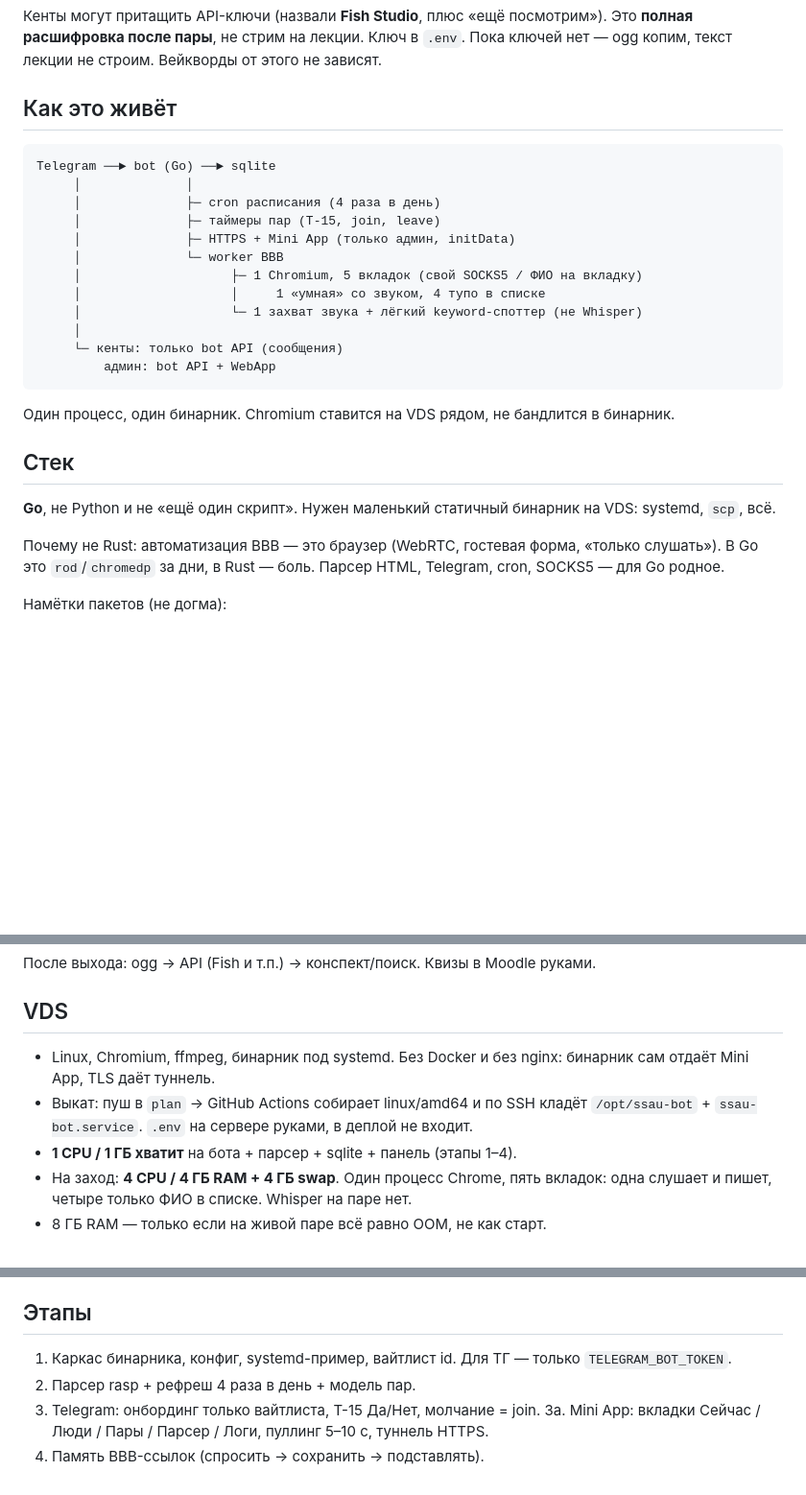
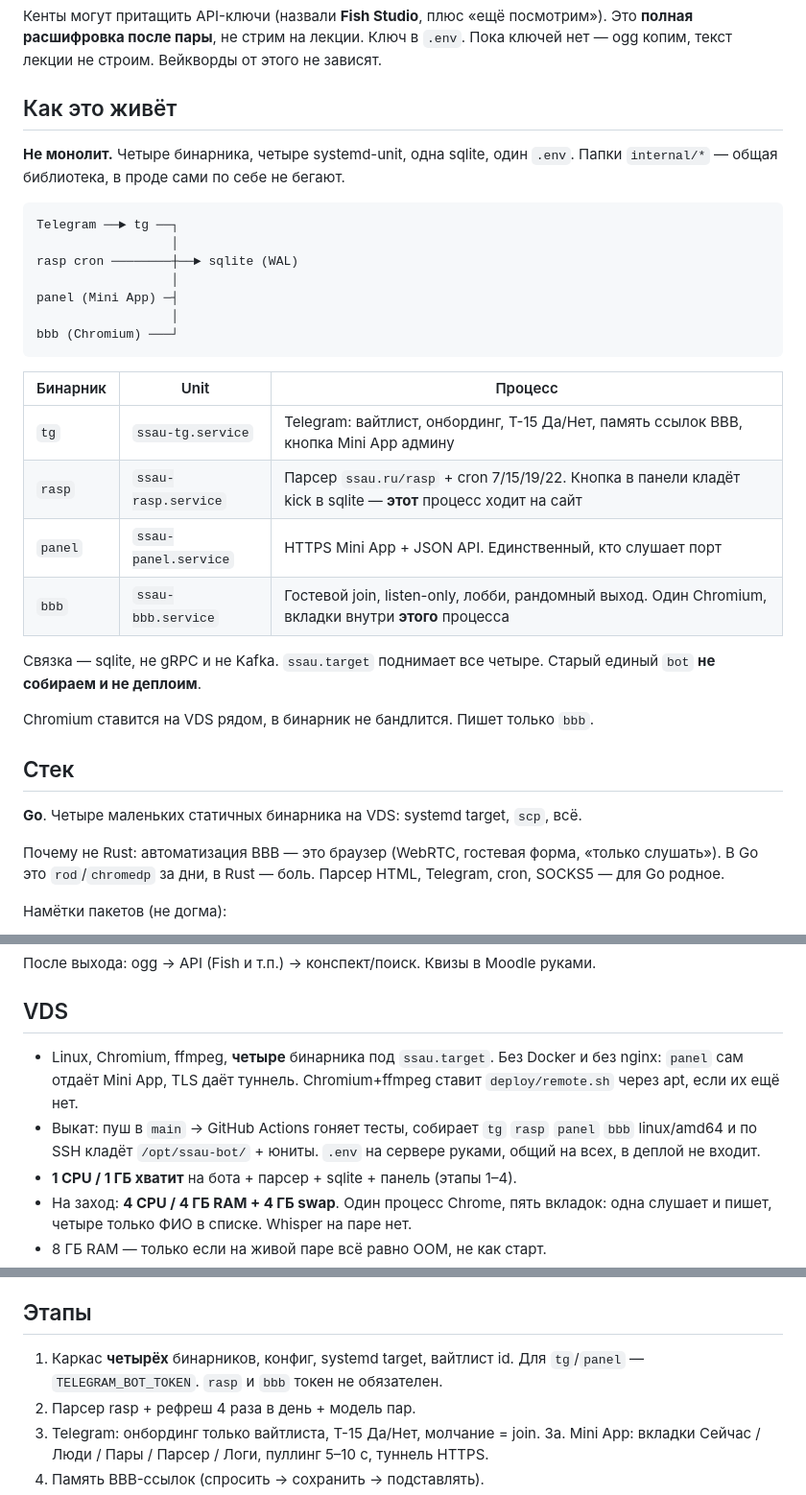
Before and after one commit to r4r1ty-tech/AIstudydevb2bsaas, a Markdown page: PLAN.md, 3 parts joined by grey strips. Shown at 96% size. Rendered like a GitHub page; blank space fills up the shorter version.

Commit message:
Зафиксировать разрез на четыре процесса вместо одного бинарника.
Co-authored-by: Cursor <cursoragent@cursor.com>

````diff
--- a/PLAN.md
+++ b/PLAN.md
@@ -116,26 +117,32 @@ v1: рядом с бинарником туннель с валидным HTTPS,
 
 ## Как это живёт
 
+**Не монолит.** Четыре бинарника, четыре systemd-unit, одна sqlite, один `.env`. Папки `internal/*` — общая библиотека, в проде сами по себе не бегают.
+
 ```
-Telegram ──► bot (Go) ──► sqlite
-     │              │
-     │              ├─ cron расписания (4 раза в день)
-     │              ├─ таймеры пар (T-15, join, leave)
-     │              ├─ HTTPS + Mini App (только админ, initData)
-     │              └─ worker BBB
-     │                    ├─ 1 Chromium, 5 вкладок (свой SOCKS5 / ФИО на вкладку)
-     │                    │     1 «умная» со звуком, 4 тупо в списке
-     │                    └─ 1 захват звука + лёгкий keyword-споттер (не Whisper)
-     │
-     └─ кенты: только bot API (сообщения)
-         админ: bot API + WebApp
+Telegram ──► tg ──┐
+                  │
+rasp cron ────────┼──► sqlite (WAL)
+                  │
+panel (Mini App) ─┤
+                  │
+bbb (Chromium) ───┘
 ```
 
-Один процесс, один бинарник. Chromium ставится на VDS рядом, не бандлится в бинарник.
+| Бинарник | Unit | Процесс |
+| --- | --- | --- |
+| `tg` | `ssau-tg.service` | Telegram: вайтлист, онбординг, T-15 Да/Нет, память ссылок BBB, кнопка Mini App админу |
+| `rasp` | `ssau-rasp.service` | Парсер `ssau.ru/rasp` + cron 7/15/19/22. Кнопка в панели кладёт kick в sqlite — **этот** процесс ходит на сайт |
+| `panel` | `ssau-panel.service` | HTTPS Mini App + JSON API. Единственный, кто слушает порт |
+| `bbb` | `ssau-bbb.service` | Гостевой join, listen-only, лобби, рандомный выход. Один Chromium, вкладки внутри **этого** процесса |
+
+Связка — sqlite, не gRPC и не Kafka. `ssau.target` поднимает все четыре. Старый единый `bot` **не собираем и не деплоим**.
+
+Chromium ставится на VDS рядом, в бинарник не бандлится. Пишет только `bbb`.
 
 ## Стек
 
-**Go**, не Python и не «ещё один скрипт». Нужен маленький статичный бинарник на VDS: systemd, `scp`, всё.
+**Go**. Четыре маленьких статичных бинарника на VDS: systemd target, `scp`, всё.
 
 Почему не Rust: автоматизация BBB — это браузер (WebRTC, гостевая форма, «только слушать»). В Go это `rod`/`chromedp` за дни, в Rust — боль. Парсер HTML, Telegram, cron, SOCKS5 — для Go родное.
 
@@ -235,8 +242,8 @@ Telegram ──► bot (Go) ──► sqlite
 
 ## VDS
 
-- Linux, Chromium, ffmpeg, бинарник под systemd. Без Docker и без nginx: бинарник сам отдаёт Mini App, TLS даёт туннель.
-- Выкат: пуш в `plan` → GitHub Actions собирает linux/amd64 и по SSH кладёт `/opt/ssau-bot` + `ssau-bot.service`. `.env` на сервере руками, в деплой не входит.
+- Linux, Chromium, ffmpeg, **четыре** бинарника под `ssau.target`. Без Docker и без nginx: `panel` сам отдаёт Mini App, TLS даёт туннель. Chromium+ffmpeg ставит `deploy/remote.sh` через apt, если их ещё нет.
+- Выкат: пуш в `main` → GitHub Actions гоняет тесты, собирает `tg` `rasp` `panel` `bbb` linux/amd64 и по SSH кладёт `/opt/ssau-bot/` + юниты. `.env` на сервере руками, общий на всех, в деплой не входит.
 - **1 CPU / 1 ГБ хватит** на бота + парсер + sqlite + панель (этапы 1–4).
 - На заход: **4 CPU / 4 ГБ RAM + 4 ГБ swap**. Один процесс Chrome, пять вкладок: одна слушает и пишет, четыре только ФИО в списке. Whisper на паре нет.
 - 8 ГБ RAM — только если на живой паре всё равно OOM, не как старт.
@@ -252,7 +259,7 @@ Telegram ──► bot (Go) ──► sqlite
 
 ## Этапы
 
-1. Каркас бинарника, конфиг, systemd-пример, вайтлист id. Для ТГ — только `TELEGRAM_BOT_TOKEN`.
+1. Каркас **четырёх** бинарников, конфиг, systemd target, вайтлист id. Для `tg`/`panel` — `TELEGRAM_BOT_TOKEN`. `rasp` и `bbb` токен не обязателен.
 2. Парсер rasp + рефреш 4 раза в день + модель пар.
 3. Telegram: онбординг только вайтлиста, T-15 Да/Нет, молчание = join.
 3a. Mini App: вкладки Сейчас / Люди / Пары / Парсер / Логи, пуллинг 5–10 с, туннель HTTPS.
````
Also changed, not shown: other parts of PLAN.md (+1 -0 lines).
